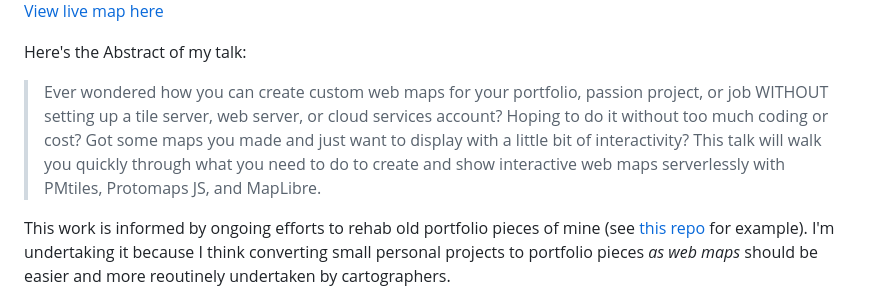
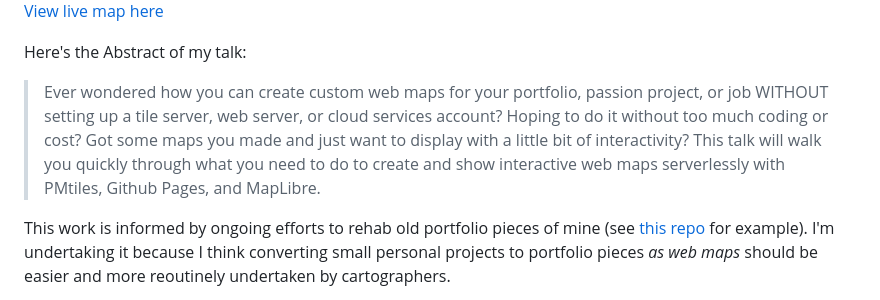
Before and after one commit to mizmay/WebMapStarterKit, a Markdown page: README.md, the part around the change. Drawn GitHub-style.

```diff
--- a/README.md
+++ b/README.md
@@ -9,7 +9,7 @@ You are invited to modify this election map showing results of the 2020 election
 
 Here's the Abstract of my talk:
 
-> Ever wondered how you can create custom web maps for your portfolio, passion project, or job WITHOUT setting up a tile server, web server, or cloud services account? Hoping to do it without too much coding or cost? Got some maps you made and just want to display with a little bit of interactivity? This talk will walk you quickly through what you need to do to create and show interactive web maps serverlessly with PMtiles, Protomaps JS, and MapLibre.
+> Ever wondered how you can create custom web maps for your portfolio, passion project, or job WITHOUT setting up a tile server, web server, or cloud services account? Hoping to do it without too much coding or cost? Got some maps you made and just want to display with a little bit of interactivity? This talk will walk you quickly through what you need to do to create and show interactive web maps serverlessly with PMtiles, Github Pages, and MapLibre.
 
 This work is informed by ongoing efforts to rehab old portfolio pieces of mine (see [this repo](https://github.com/mizmay/RentAffordability) for example). I'm undertaking it because I think converting small personal projects to portfolio pieces *as web maps* should be easier and more reoutinely undertaken by cartographers.
 
```
